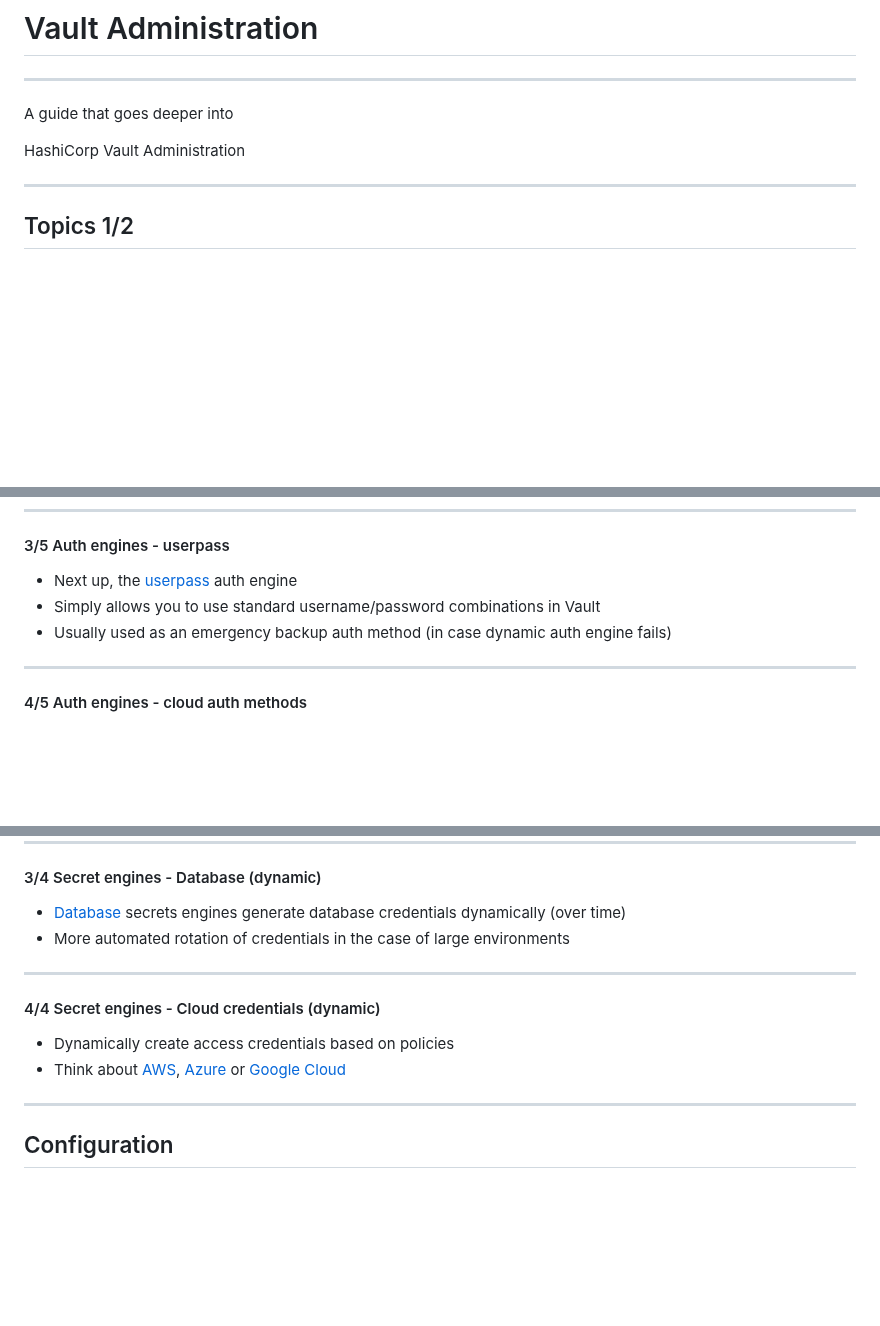
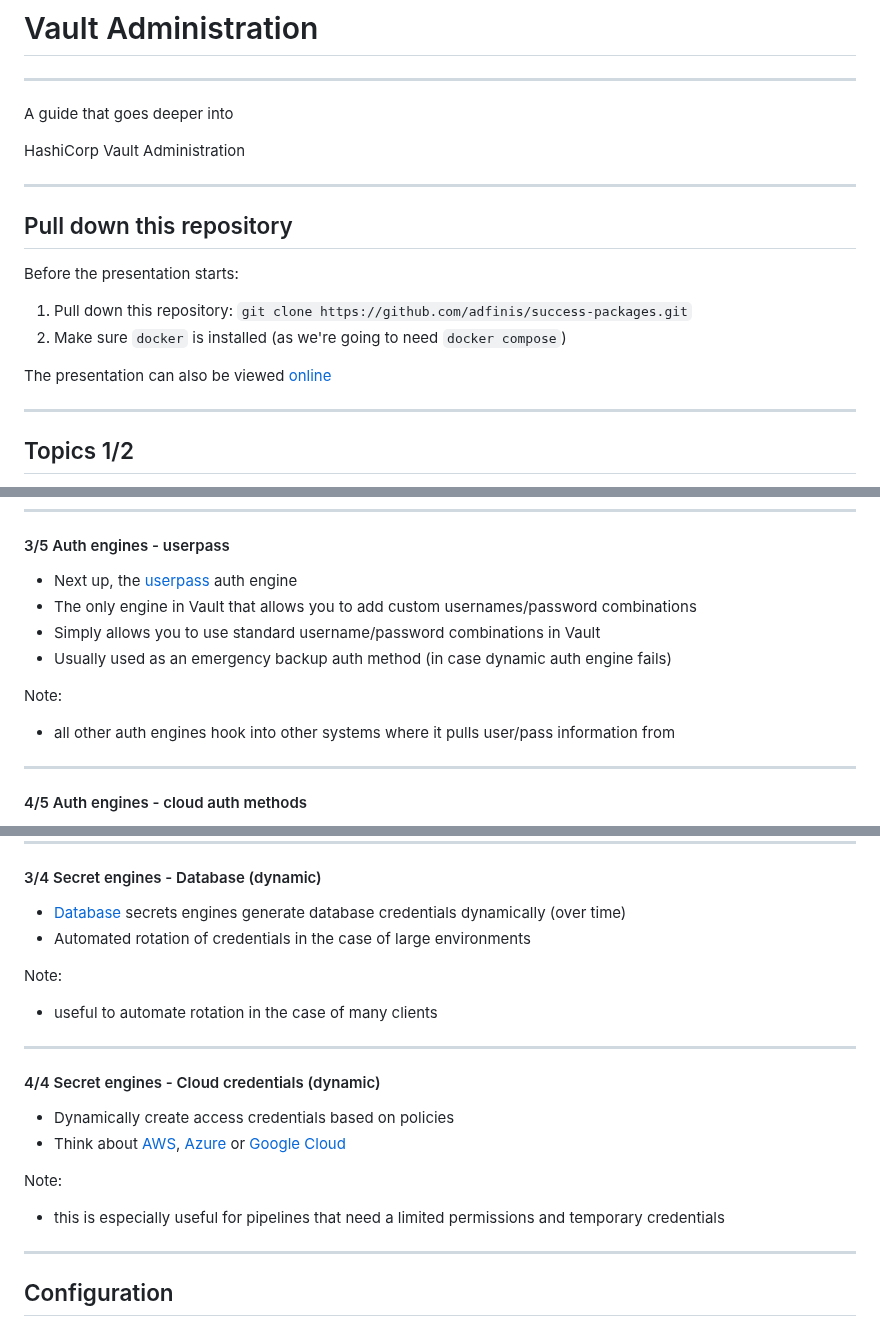
Before and after one commit to adfinis/success-packages, a Markdown page: hashicorp-vault-administration.md, 3 parts joined by grey strips. GitHub-like rendering; blank space fills up the shorter version.

Commit message:
Add instructions for repository setup and notes

```diff
--- a/hashicorp-vault-administration.md
+++ b/hashicorp-vault-administration.md
@@ -11,6 +11,17 @@ css: reveal-md/css/custom-night.css
 A guide that goes deeper into
 
 HashiCorp Vault Administration
+
+---
+
+## Pull down this repository
+
+Before the presentation starts:
+
+1. Pull down this repository: `git clone https://github.com/adfinis/success-packages.git`
+2. Make sure `docker` is installed (as we're going to need `docker compose`)
+
+The presentation can also be viewed [online](https://adfinis.github.io/success-packages/hashicorp-vault-administration/#/)
 
 ---
 
@@ -555,8 +573,12 @@ Dive deeper ↓
 #### 3/5 Auth engines - userpass
 
 - Next up, the [userpass](https://developer.hashicorp.com/vault/docs/auth/userpass) auth engine
+- The only engine in Vault that allows you to add custom usernames/password combinations
 - Simply allows you to use standard username/password combinations in Vault
 - Usually used as an emergency backup auth method (in case dynamic auth engine fails)
+
+Note:
+- all other auth engines hook into other systems where it pulls user/pass information from
 
 ----
 
@@ -613,7 +635,10 @@ Dive deeper ↓
 #### 3/4 Secret engines - Database (dynamic)
 
 - [Database](https://developer.hashicorp.com/vault/docs/secrets/databases) secrets engines generate database credentials dynamically (over time)
-- More automated rotation of credentials in the case of large environments
+- Automated rotation of credentials in the case of large environments
+
+Note:
+- useful to automate rotation in the case of many clients
 
 ----
 
@@ -621,6 +646,9 @@ Dive deeper ↓
 
 - Dynamically create access credentials based on policies
 - Think about [AWS](https://developer.hashicorp.com/vault/docs/secrets/aws), [Azure](https://developer.hashicorp.com/vault/docs/secrets/azure) or [Google Cloud](https://developer.hashicorp.com/vault/docs/secrets/gcp)
+
+Note:
+- this is especially useful for pipelines that need a limited permissions and temporary credentials
 
 ---
 
```
Also changed, not shown: other parts of hashicorp-vault-administration.md (+28 -21 lines).
